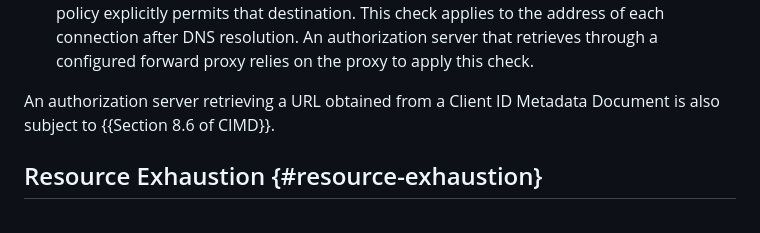
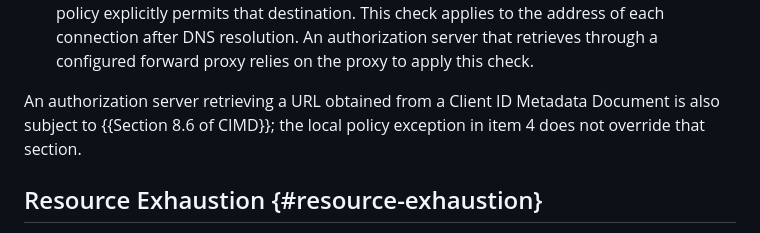
Before and after one commit to mcguinness/draft-mcguinness-oauth-client-ip-ranges, a Markdown page: draft-mcguinness-oauth-client-ip-ranges.md, the part around the change. Drawn GitHub-style.

Commit message:
Keep the CIMD SSRF rule from being overridden by local policy
Item 4 of Server-Side Request Forgery allows a local policy exception,
while Section 8.6 of the CIMD draft forbids fetching any special-use
address outside development. State that the exception does not
override that section for URLs obtained from a Client ID Metadata
Document.

```diff
--- a/draft-mcguinness-oauth-client-ip-ranges.md
+++ b/draft-mcguinness-oauth-client-ip-ranges.md
@@ -571,7 +571,8 @@ Client IP Range Document, the following requirements apply:
    a configured forward proxy relies on the proxy to apply this check.
 
 An authorization server retrieving a URL obtained from a Client ID
-Metadata Document is also subject to {{Section 8.6 of CIMD}}.
+Metadata Document is also subject to {{Section 8.6 of CIMD}}; the local
+policy exception in item 4 does not override that section.
 
 ## Resource Exhaustion {#resource-exhaustion}
 
```
